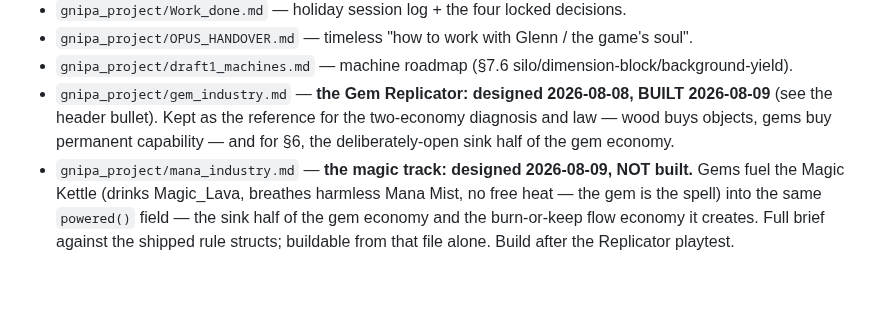
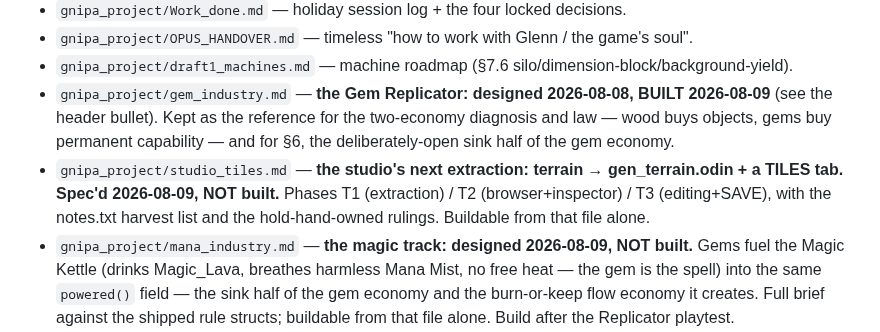
Before and after one commit to glennwiz/Gnipahellir, a Markdown page: Gnipahellir3/context.md, the part around one of its changes. GitHub-like rendering; blank space fills up the shorter version.

```diff
--- a/Gnipahellir3/context.md
+++ b/Gnipahellir3/context.md
@@ -342,6 +343,7 @@ Builder/Garm AI to target golems.
 - `gnipa_project/OPUS_HANDOVER.md` — timeless "how to work with Glenn / the game's soul".
 - `gnipa_project/draft1_machines.md` — machine roadmap (§7.6 silo/dimension-block/background-yield).
 - `gnipa_project/gem_industry.md` — **the Gem Replicator: designed 2026-08-08, BUILT 2026-08-09** (see the header bullet). Kept as the reference for the two-economy diagnosis and law — wood buys objects, gems buy permanent capability — and for §6, the deliberately-open sink half of the gem economy.
+- `gnipa_project/studio_tiles.md` — **the studio's next extraction: terrain → gen_terrain.odin + a TILES tab. Spec'd 2026-08-09, NOT built.** Phases T1 (extraction) / T2 (browser+inspector) / T3 (editing+SAVE), with the notes.txt harvest list and the hold-hand-owned rulings. Buildable from that file alone.
 - `gnipa_project/mana_industry.md` — **the magic track: designed 2026-08-09, NOT built.** Gems fuel the Magic Kettle (drinks Magic_Lava, breathes harmless Mana Mist, no free heat — the gem is the spell) into the same `powered()` field — the sink half of the gem economy and the burn-or-keep flow economy it creates. Full brief against the shipped rule structs; buildable from that file alone. Build after the Replicator playtest.
 - `gnipa_project\Steam_industry.md` — **Steam industry: designed AND BUILT 2026-08-08 (S1–S4); only the S5 playtest is owed.** Fluids became an industry system — water → Boiler → Steam (the first gas) → Steam Engine → powered machines, with the dug terrain as the plumbing. Kept as the reference for the **two-craft-track constraint** (steam and magic, same in/out, different looks and effects) and for `powered()` being deliberately track-agnostic — that governs every machine written from here on, so read it before adding the magic track or any new powered machine.
 - `pixel_style.md` (root) — reusable art direction for the dark, richly shaded Norse pixel style established by the blueprint chest; includes palettes, material recipes, procedural-rendering rules, character/environment direction, and a generation prompt.
```
Also changed, not shown: other parts of Gnipahellir3/context.md (+1 -0 lines), Gnipahellir3/gnipa_project/studio_tiles.md (added, +171 -0 lines).
